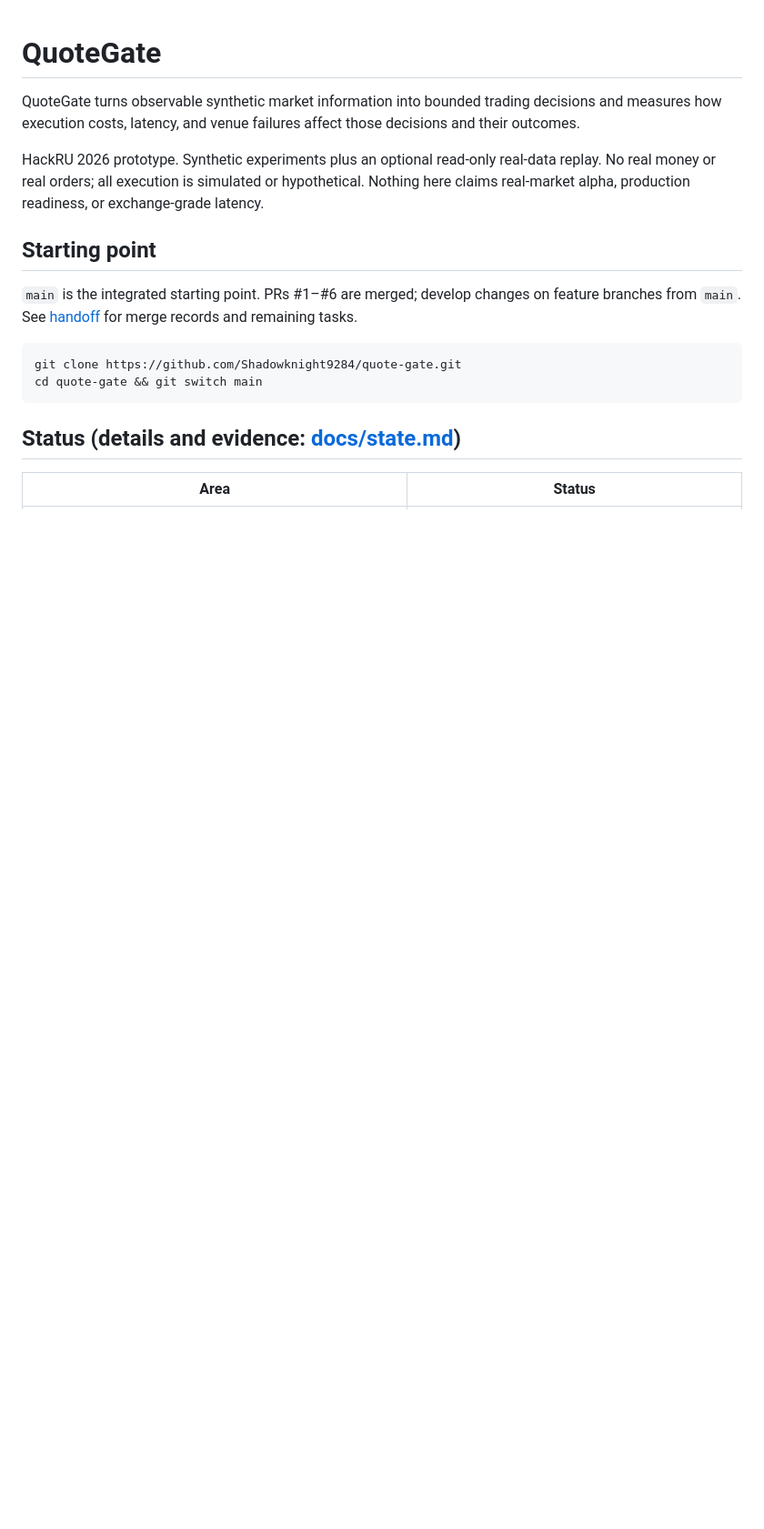
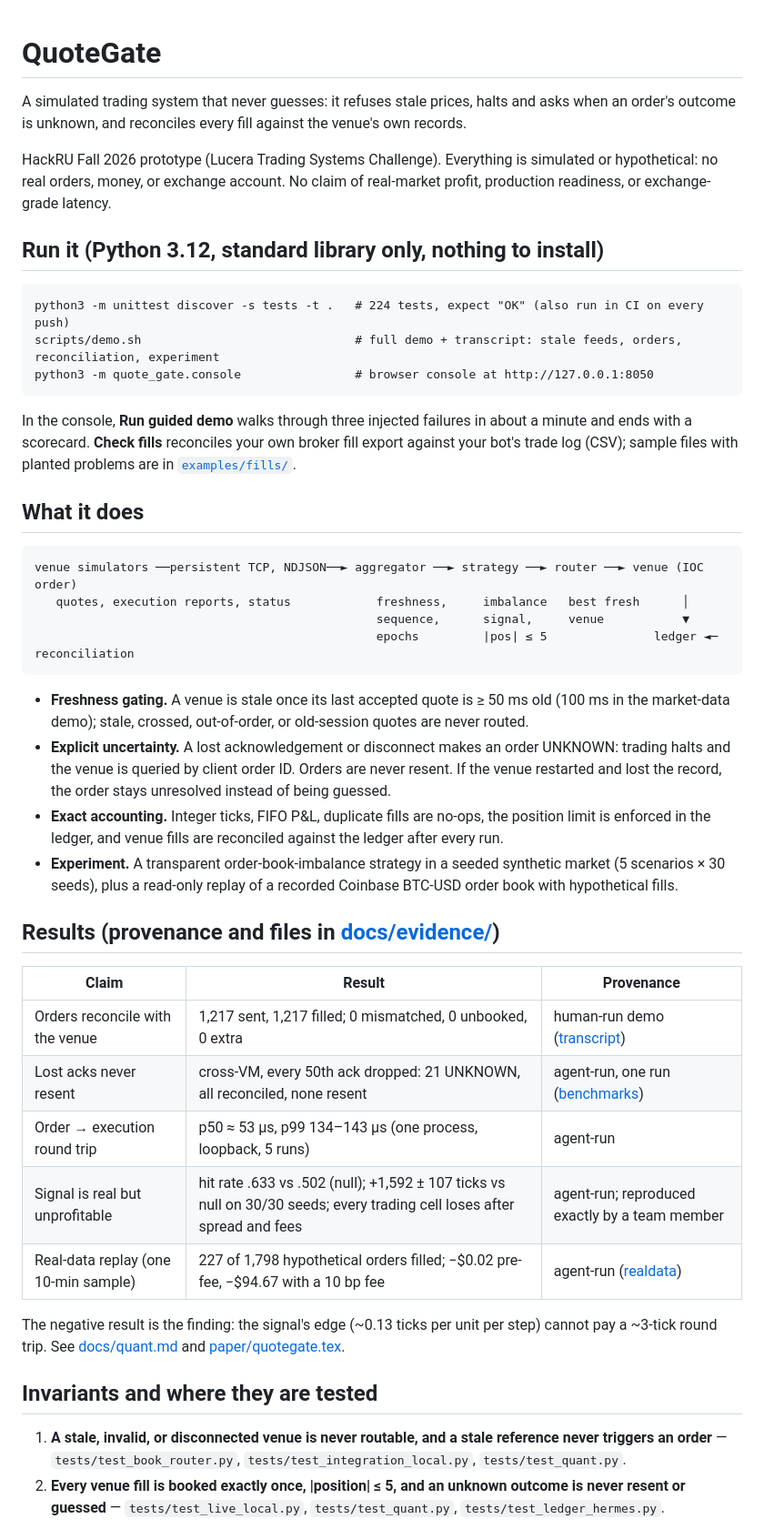
Before and after one commit to Shadowknight9284/quote-gate, a Markdown page: README.md, the part around one of its changes. Shown at 91% size. Rendered like a GitHub page; blank space fills up the shorter version.

````diff
--- a/README.md
+++ b/README.md
@@ -1,20 +1,54 @@
 # QuoteGate
 
-QuoteGate turns observable synthetic market information into bounded trading decisions and
-measures how execution costs, latency, and venue failures affect those decisions and their outcomes.
+A simulated trading system that never guesses: it refuses stale prices, halts and asks when an
+order's outcome is unknown, and reconciles every fill against the venue's own records.
 
-HackRU 2026 prototype. Synthetic experiments plus an optional read-only real-data replay.
-No real money or real orders; all execution is simulated or hypothetical.
-Nothing here claims real-market alpha, production readiness, or exchange-grade latency.
+HackRU Fall 2026 prototype (Lucera Trading Systems Challenge). Everything is simulated or
+hypothetical: no real orders, money, or exchange account. No claim of real-market profit,
+production readiness, or exchange-grade latency.
 
-## Starting point
-`main` is the integrated starting point. PRs #1–#6 are merged; develop changes on feature
-branches from `main`. See [handoff](docs/handoff.md) for merge records and remaining tasks.
+## Run it (Python 3.12, standard library only, nothing to install)
+```
+python3 -m unittest discover -s tests -t .   # 224 tests, expect "OK" (also run in CI on every push)
+scripts/demo.sh                              # full demo + transcript: stale feeds, orders, reconciliation, experiment
+python3 -m quote_gate.console                # browser console at http://127.0.0.1:8050
+```
+In the console, **Run guided demo** walks through three injected failures in about a minute and ends
+with a scorecard. **Check fills** reconciles your own broker fill export against your bot's trade log (CSV);
+sample files with planted problems are in [`examples/fills/`](examples/fills/README.md).
 
+## What it does
 ```
-git clone https://github.com/Shadowknight9284/quote-gate.git
-cd quote-gate && git switch main
+venue simulators ──persistent TCP, NDJSON──► aggregator ──► strategy ──► router ──► venue (IOC order)
+   quotes, execution reports, status            freshness,     imbalance   best fresh      │
+                                                sequence,      signal,     venue           ▼
+                                                epochs         |pos| ≤ 5               ledger ◄─ reconciliation
 ```
+- **Freshness gating.** A venue is stale once its last accepted quote is ≥ 50 ms old (100 ms in the
+  market-data demo); stale, crossed, out-of-order, or old-session quotes are never routed.
+- **Explicit uncertainty.** A lost acknowledgement or disconnect makes an order UNKNOWN: trading halts and
+  the venue is queried by client order ID. Orders are never resent. If the venue restarted and lost the
+  record, the order stays unresolved instead of being guessed.
+- **Exact accounting.** Integer ticks, FIFO P&L, duplicate fills are no-ops, the position limit is enforced
+  in the ledger, and venue fills are reconciled against the ledger after every run.
+- **Experiment.** A transparent order-book-imbalance strategy in a seeded synthetic market (5 scenarios ×
+  30 seeds), plus a read-only replay of a recorded Coinbase BTC-USD order book with hypothetical fills.
 
-## Status (details and evidence: [docs/state.md](docs/state.md))
-| Area | Status |
+## Results (provenance and files in [docs/evidence/](docs/evidence/README.md))
+| Claim | Result | Provenance |
+|---|---|---|
+| Orders reconcile with the venue | 1,217 sent, 1,217 filled; 0 mismatched, 0 unbooked, 0 extra | human-run demo ([transcript](docs/demo-transcript-human-e9a71db.txt)) |
+| Lost acks never resent | cross-VM, every 50th ack dropped: 21 UNKNOWN, all reconciled, none resent | agent-run, one run ([benchmarks](docs/benchmarks.md)) |
+| Order → execution round trip | p50 ≈ 53 µs, p99 134–143 µs (one process, loopback, 5 runs) | agent-run |
+| Signal is real but unprofitable | hit rate .633 vs .502 (null); +1,592 ± 107 ticks vs null on 30/30 seeds; every trading cell loses after spread and fees | agent-run; reproduced exactly by a team member |
+| Real-data replay (one 10-min sample) | 227 of 1,798 hypothetical orders filled; −$0.02 pre-fee, −$94.67 with a 10 bp fee | agent-run ([realdata](docs/realdata.md)) |
+
+The negative result is the finding: the signal's edge (~0.13 ticks per unit per step) cannot pay a
+~3-tick round trip. See [docs/quant.md](docs/quant.md) and [paper/quotegate.tex](paper/quotegate.tex).
+
+## Invariants and where they are tested
+1. **A stale, invalid, or disconnected venue is never routable, and a stale reference never triggers an
+   order** — `tests/test_book_router.py`, `tests/test_integration_local.py`, `tests/test_quant.py`.
+2. **Every venue fill is booked exactly once, |position| ≤ 5, and an unknown outcome is never resent or
+   guessed** — `tests/test_live_local.py`, `tests/test_quant.py`, `tests/test_ledger_hermes.py`.
+
````
Also changed, not shown: other parts of README.md (+22 -60 lines).
